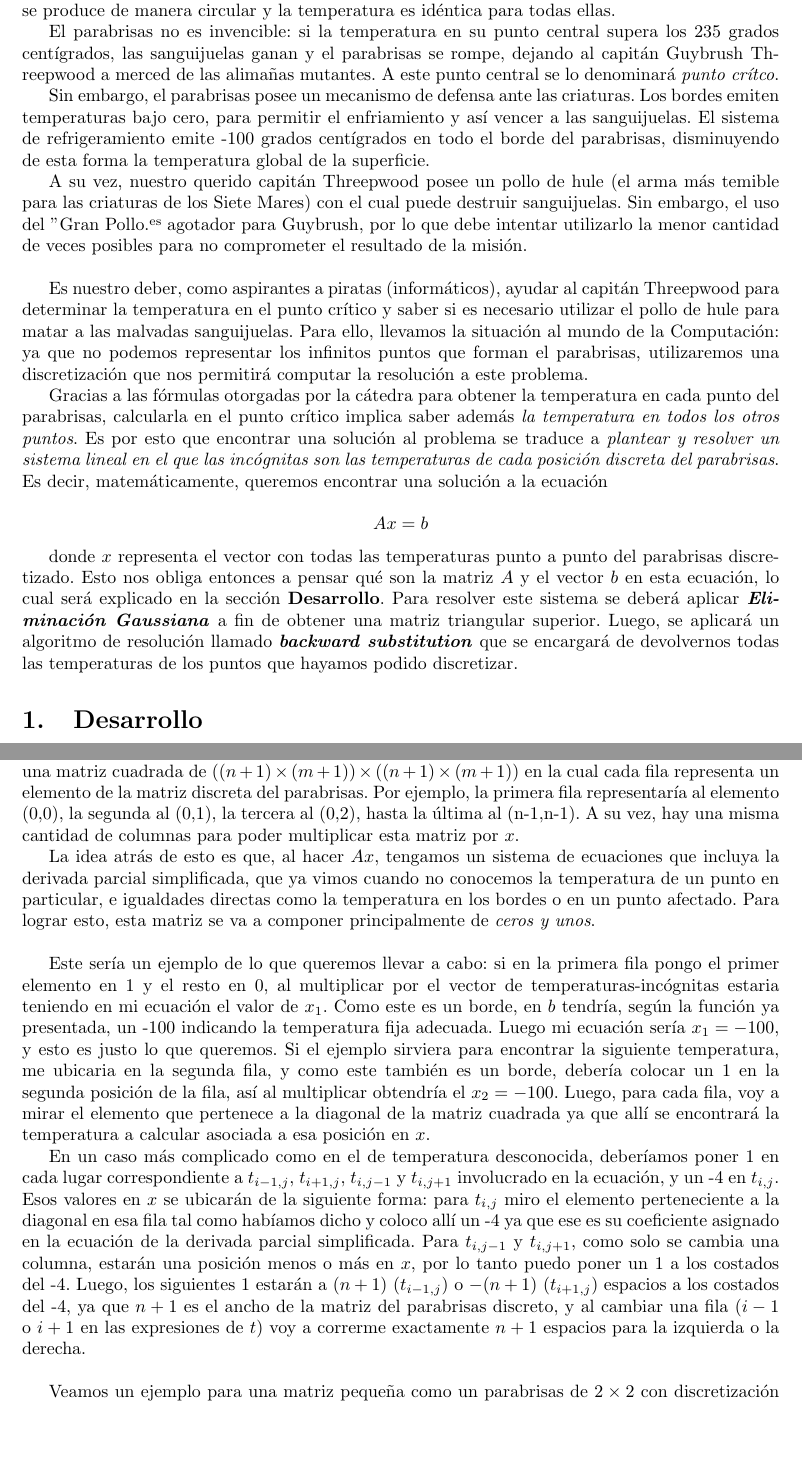
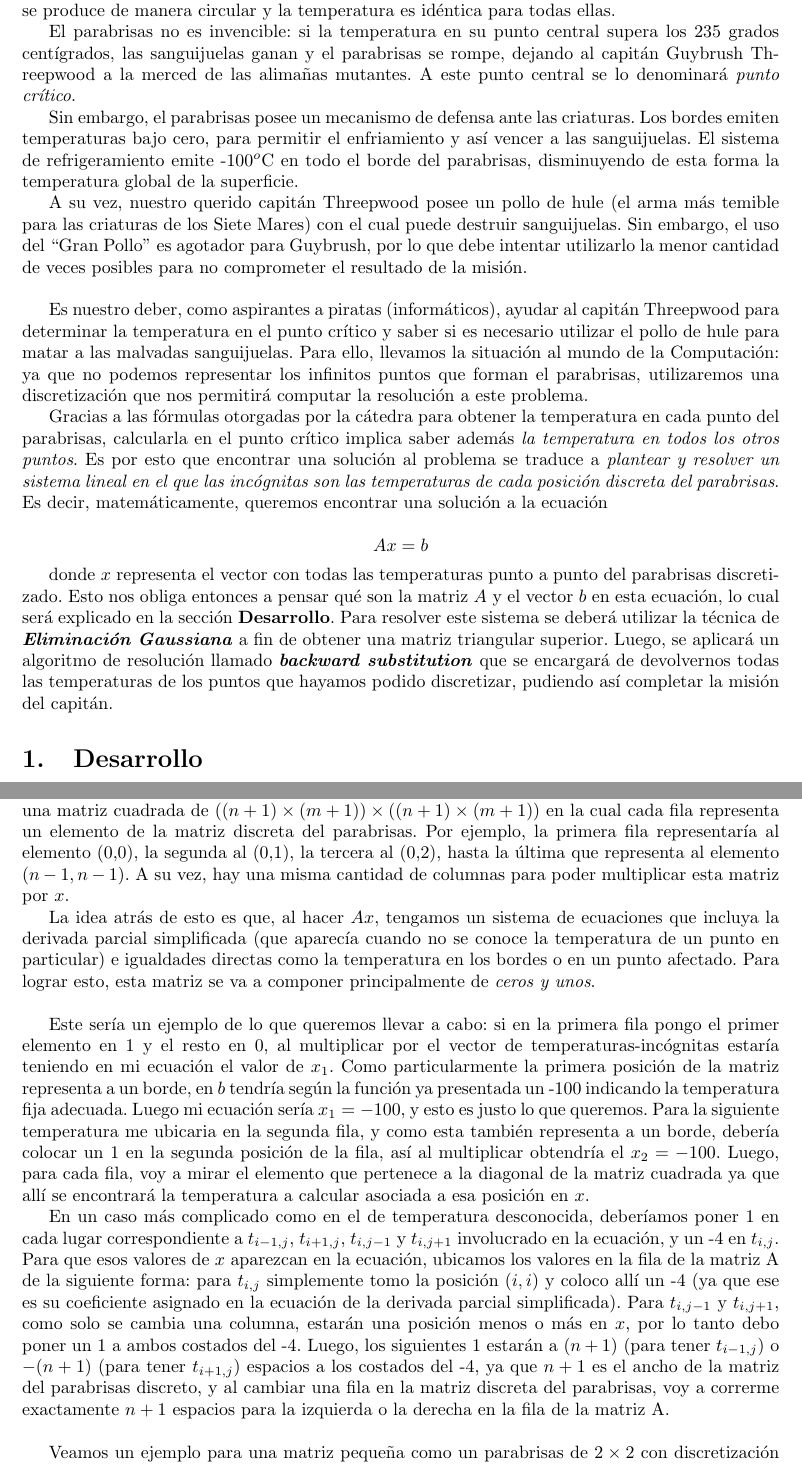
Before and after one commit to mtqp/metnum-desousa-valdes, a LaTeX document (tp1-mn/src/informe/informe.tex): two parts of pages 3 and 4 of 6, joined at a grey line, cut so that both start at the same text, the shorter picture padded with empty space. Compiled offline with pdfLaTeX; a LaTeX package or settings file that is missing is left out.

Commit message:
mas correcciones

```diff
--- a/tp1-mn/src/informe/informe.tex
+++ b/tp1-mn/src/informe/informe.tex
@@ -114,11 +114,11 @@
 
 El problema que se nos presentó es el del capitán Guybrush Threepwood (un gran pirata) y su barco ``El Pepino Marino''. La existencia de las raras sanguijuelas mutantes ocasiona malestar a nuestro estimado capitán. Las mismas se adhieren al parabrisas de la nave y generan temperatura que pone en peligro la integridad del mismo. La transmisión del calor por parte de las sanguijuelas se produce de manera circular y la temperatura es idéntica para todas ellas.
 \par
-El parabrisas no es invencible: si la temperatura en su punto central supera los 235 grados centígrados, las sanguijuelas ganan y el parabrisas se rompe, dejando al capitán Guybrush Threepwood a merced de las alimañas mutantes. A este punto central se lo denominará \textit{punto crítco}.
+El parabrisas no es invencible: si la temperatura en su punto central supera los 235 grados centígrados, las sanguijuelas ganan y el parabrisas se rompe, dejando al capitán Guybrush Threepwood a la merced de las alimañas mutantes. A este punto central se lo denominará \textit{punto crítico}.
 \par
-Sin embargo, el parabrisas posee un mecanismo de defensa ante las criaturas. Los bordes emiten temperaturas bajo cero, para permitir el enfriamiento y así vencer a las sanguijuelas. El sistema de refrigeramiento emite -100 grados centígrados en todo el borde del parabrisas, disminuyendo de esta forma la temperatura global de la superficie.
+Sin embargo, el parabrisas posee un mecanismo de defensa ante las criaturas. Los bordes emiten temperaturas bajo cero, para permitir el enfriamiento y así vencer a las sanguijuelas. El sistema de refrigeramiento emite -100$^{o}$C en todo el borde del parabrisas, disminuyendo de esta forma la temperatura global de la superficie.
 \par
-A su vez, nuestro querido capitán Threepwood posee un pollo de hule (el arma más temible para las criaturas de los Siete Mares) con el cual puede destruir sanguijuelas. Sin embargo, el uso del "Gran Pollo" es agotador para Guybrush, por lo que debe intentar utilizarlo la menor cantidad de veces posibles para no comprometer el resultado de la misión.
+A su vez, nuestro querido capitán Threepwood posee un pollo de hule (el arma más temible para las criaturas de los Siete Mares) con el cual puede destruir sanguijuelas. Sin embargo, el uso del ``Gran Pollo'' es agotador para Guybrush, por lo que debe intentar utilizarlo la menor cantidad de veces posibles para no comprometer el resultado de la misión.
 
 \vspace{\baselineskip}
 \par
@@ -128,7 +128,7 @@ Gracias a las fórmulas otorgadas por la cátedra para obtener la temperatura en
 
 \[ Ax = b \]
 
-donde $x$ representa el vector con todas las temperaturas punto a punto del parabrisas discretizado. Esto nos obliga entonces a pensar qué son la matriz $A$ y el vector $b$ en esta ecuación, lo cual será explicado en la sección \textbf{Desarrollo}. Para resolver este sistema se deberá aplicar \textbf{\textit{Eliminación Gaussiana}} a fin de obtener una matriz triangular superior. Luego, se aplicará un algoritmo de resolución llamado \textbf{\textit{backward substitution}} que se encargará de devolvernos todas las temperaturas de los puntos que hayamos podido discretizar.
+donde $x$ representa el vector con todas las temperaturas punto a punto del parabrisas discretizado. Esto nos obliga entonces a pensar qué son la matriz $A$ y el vector $b$ en esta ecuación, lo cual será explicado en la sección \textbf{Desarrollo}. Para resolver este sistema se deberá utilizar la técnica de \textbf{\textit{Eliminación Gaussiana}} a fin de obtener una matriz triangular superior. Luego, se aplicará un algoritmo de resolución llamado \textbf{\textit{backward substitution}} que se encargará de devolvernos todas las temperaturas de los puntos que hayamos podido discretizar, pudiendo así completar la misión del capitán.
 
 \section{Desarrollo}
 
@@ -161,19 +161,19 @@ De esta forma, el vector $b$ tendrá un tamaño igual a la cantidad de elementos
 
 \vspace{\baselineskip}
 
-Nos queda definir entonces qué es la matriz $A$. En principio, necesitamos una matriz de alto $(n+1) \times (m+1)$ ya que si no \textit{no podríamos hacer la multiplicación $Ax$}. Decidimos entonces tener una matriz cuadrada de  $((n+1) \times (m+1)) \times  ((n+1) \times (m+1))$ en la cual cada fila representa un elemento de la matriz discreta del parabrisas. Por ejemplo, la primera fila representaría al elemento (0,0), la segunda al (0,1), la tercera al (0,2), hasta la última al (n-1,n-1). A su vez, hay una misma cantidad de columnas para poder multiplicar esta matriz por $x$.
+Nos queda definir entonces qué es la matriz $A$. En principio, necesitamos una matriz de alto $(n+1) \times (m+1)$ ya que si no \textit{no podríamos hacer la multiplicación $Ax$}. Decidimos entonces tener una matriz cuadrada de  $((n+1) \times (m+1)) \times  ((n+1) \times (m+1))$ en la cual cada fila representa un elemento de la matriz discreta del parabrisas. Por ejemplo, la primera fila representaría al elemento (0,0), la segunda al (0,1), la tercera al (0,2), hasta la última que representa al elemento ($n-1,n-1$). A su vez, hay una misma cantidad de columnas para poder multiplicar esta matriz por $x$.
 
-La idea atrás de esto es que, al hacer $Ax$, tengamos un sistema de ecuaciones que incluya la derivada parcial simplificada, que ya vimos cuando no conocemos la temperatura de un punto en particular, e igualdades directas como la temperatura en los bordes o en un punto afectado. Para lograr esto, esta matriz se va a componer principalmente de \textit{ceros y unos}.
+La idea atrás de esto es que, al hacer $Ax$, tengamos un sistema de ecuaciones que incluya la derivada parcial simplificada (que aparecía cuando no se conoce la temperatura de un punto en particular) e igualdades directas como la temperatura en los bordes o en un punto afectado. Para lograr esto, esta matriz se va a componer principalmente de \textit{ceros y unos}.
 
 \vspace{\baselineskip}
 
-Este sería un ejemplo de lo que queremos llevar a cabo: si en la primera fila pongo el primer elemento en 1 y el resto en 0, al multiplicar por el vector de temperaturas-incógnitas estaria teniendo en mi ecuación el valor de $x_1$. Como este es un borde, en $b$ tendría, según la función ya presentada, un -100 indicando la temperatura fija adecuada. Luego mi ecuación sería $x_1 = -100$, y esto es justo lo que queremos. Si el ejemplo sirviera para encontrar la siguiente temperatura, me ubicaria en la segunda fila, y como este también es un borde, debería colocar un $1$ en la segunda posición de la fila, así al multiplicar obtendría el $x_2 = -100$. Luego, para cada fila, voy a mirar el elemento que pertenece a la diagonal de la matriz cuadrada ya que allí se encontrará la temperatura a calcular asociada a esa posición en $x$.
+Este sería un ejemplo de lo que queremos llevar a cabo: si en la primera fila pongo el primer elemento en 1 y el resto en 0, al multiplicar por el vector de temperaturas-incógnitas estaría teniendo en mi ecuación el valor de $x_1$. Como particularmente la primera posición de la matriz representa a un borde, en $b$ tendría según la función ya presentada un -100 indicando la temperatura fija adecuada. Luego mi ecuación sería $x_1 = -100$, y esto es justo lo que queremos. Para la siguiente temperatura me ubicaria en la segunda fila, y como esta también representa a un borde, debería colocar un $1$ en la segunda posición de la fila, así al multiplicar obtendría el $x_2 = -100$. Luego, para cada fila, voy a mirar el elemento que pertenece a la diagonal de la matriz cuadrada ya que allí se encontrará la temperatura a calcular asociada a esa posición en $x$.
 
-En un caso más complicado como en el de temperatura desconocida, deberíamos poner $1$ en cada lugar correspondiente a $t_{i-1,j}$, $t_{i+1,j}$, $t_{i,j-1}$ y $t_{i,j+1}$ involucrado en la ecuación, y un -4 en $t_{i,j}$. Esos valores en $x$ se ubicarán de la siguiente forma: para $t_{i,j}$ miro el elemento perteneciente a la diagonal en esa fila tal como habíamos dicho y coloco allí un -4 ya que ese es su coeficiente asignado en la ecuación de la derivada parcial simplificada. Para $t_{i,j-1}$ y $t_{i,j+1}$, como solo se cambia una columna, estarán una posición menos o más en $x$, por lo tanto puedo poner un 1 a los costados del -4. Luego, los siguientes 1 estarán a $(n+1)$ ($t_{i-1,j}$) o $-(n+1)$ ($t_{i+1,j}$) espacios a los costados del -4, ya que $n+1$ es el ancho de la matriz del parabrisas discreto, y al cambiar una fila ($i-1$ o $i+1$ en las expresiones de $t$) voy a correrme exactamente $n+1$ espacios para la izquierda o la derecha.
+En un caso más complicado como en el de temperatura desconocida, deberíamos poner $1$ en cada lugar correspondiente a $t_{i-1,j}$, $t_{i+1,j}$, $t_{i,j-1}$ y $t_{i,j+1}$ involucrado en la ecuación, y un -4 en $t_{i,j}$. Para que esos valores de $x$ aparezcan en la ecuación, ubicamos los valores en la fila de la matriz A de la siguiente forma: para $t_{i,j}$ simplemente tomo la posición ($i,i$) y coloco allí un -4 (ya que ese es su coeficiente asignado en la ecuación de la derivada parcial simplificada). Para $t_{i,j-1}$ y $t_{i,j+1}$, como solo se cambia una columna, estarán una posición menos o más en $x$, por lo tanto debo poner un 1 a ambos costados del -4. Luego, los siguientes 1 estarán a $(n+1)$ (para tener $t_{i-1,j}$) o $-(n+1)$ (para tener $t_{i+1,j}$) espacios a los costados del -4, ya que $n+1$ es el ancho de la matriz del parabrisas discreto, y al cambiar una fila en la matriz discreta del parabrisas, voy a correrme exactamente $n+1$ espacios para la izquierda o la derecha en la fila de la matriz A.
 
 \vspace{\baselineskip}
 
-Veamos un ejemplo para una matriz pequeña como un parabrisas de $2 \times 2$ con discretización 1, sin sanguijuelas. Como habíamos dicho, la matriz discretizada del parabrisas será de tamaño $(n+1) \times (m+1)$, luego de $3 \times 3$ en este ejemplo. Así sería la matriz discreta del parabrisas:
+Veamos un ejemplo para una matriz pequeña como un parabrisas de $2 \times 2$ con discretización 1, sin sanguijuelas. Como habíamos dicho, la matriz discretizada del parabrisas será de tamaño $(n+1) \times (m+1)$, luego de $3 \times 3$ en este ejemplo. Así sería la matriz discreta del parabrisas, la cual llamamos $pb\_matrix$:
 
 \vspace{\baselineskip}
 
```
Also changed, not shown: tp1-mn/src/informe/informe.tex (4 more changed lines).
